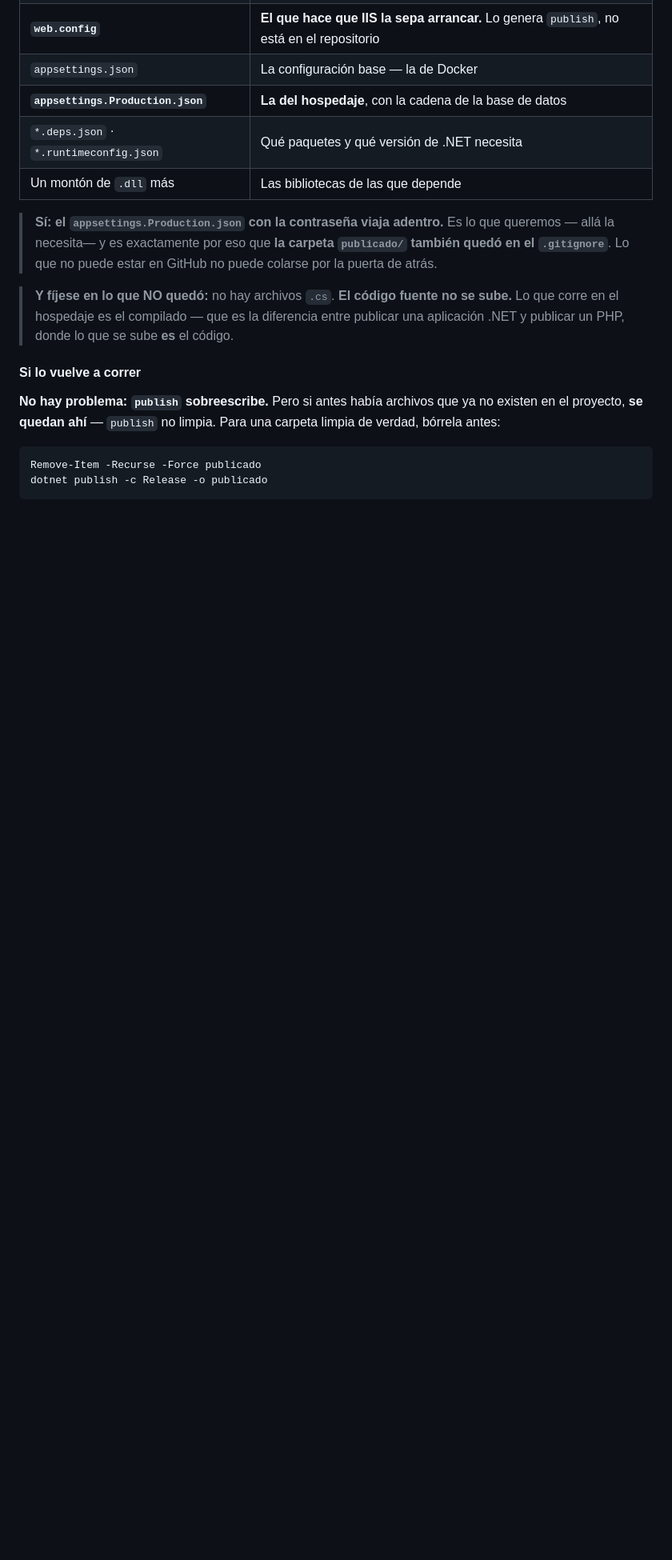
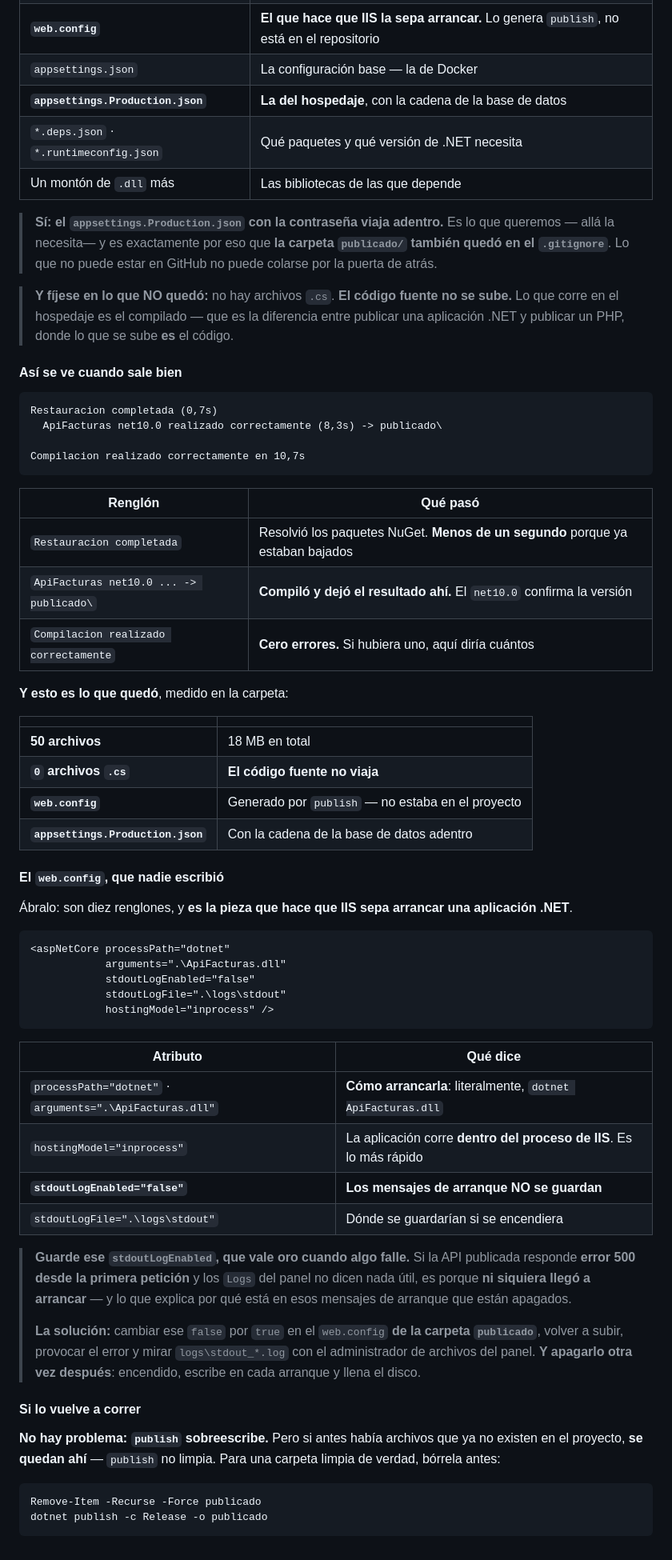
Before and after one commit to ccastro2050/proyecto_aplicacion_y_servicios_web4, a Markdown page: TUTORIAL_PUBLICAR.md, the part around the change. Shown at 80% size. Rendered like a GitHub page; blank space fills up the shorter version.

Commit message:
Tutorial 6.2: la salida real y el web.config que genera publish
50 archivos, 18 MB, cero .cs. Y el stdoutLogEnabled apagado, que es lo
unico que explica un 500 cuando la aplicacion ni siquiera arranca.

````diff
--- a/TUTORIAL_PUBLICAR.md
+++ b/TUTORIAL_PUBLICAR.md
@@ -2209,6 +2209,60 @@ publicada»:
 > diferencia entre publicar una aplicación .NET y publicar un PHP, donde lo que
 > se sube **es** el código.
 
+#### Así se ve cuando sale bien
+
+```
+Restauracion completada (0,7s)
+  ApiFacturas net10.0 realizado correctamente (8,3s) -> publicado\
+
+Compilacion realizado correctamente en 10,7s
+```
+
+| Renglón | Qué pasó |
+|---|---|
+| `Restauracion completada` | Resolvió los paquetes NuGet. **Menos de un segundo** porque ya estaban bajados |
+| `ApiFacturas net10.0 ... -> publicado\` | **Compiló y dejó el resultado ahí.** El `net10.0` confirma la versión |
+| `Compilacion realizado correctamente` | **Cero errores.** Si hubiera uno, aquí diría cuántos |
+
+**Y esto es lo que quedó**, medido en la carpeta:
+
+| | |
+|---|---|
+| **50 archivos** | 18 MB en total |
+| **`0` archivos `.cs`** | **El código fuente no viaja** |
+| **`web.config`** | Generado por `publish` — no estaba en el proyecto |
+| **`appsettings.Production.json`** | Con la cadena de la base de datos adentro |
+
+#### El `web.config`, que nadie escribió
+
+Ábralo: son diez renglones, y **es la pieza que hace que IIS sepa arrancar una
+aplicación .NET**.
+
+```xml
+<aspNetCore processPath="dotnet"
+            arguments=".\ApiFacturas.dll"
+            stdoutLogEnabled="false"
+            stdoutLogFile=".\logs\stdout"
+            hostingModel="inprocess" />
+```
+
+| Atributo | Qué dice |
+|---|---|
+| `processPath="dotnet"` · `arguments=".\ApiFacturas.dll"` | **Cómo arrancarla**: literalmente, `dotnet ApiFacturas.dll` |
+| `hostingModel="inprocess"` | La aplicación corre **dentro del proceso de IIS**. Es lo más rápido |
+| **`stdoutLogEnabled="false"`** | **Los mensajes de arranque NO se guardan** |
+| `stdoutLogFile=".\logs\stdout"` | Dónde se guardarían si se encendiera |
+
+> **Guarde ese `stdoutLogEnabled`, que vale oro cuando algo falle.** Si la API
+> publicada responde **error 500 desde la primera petición** y los `Logs` del
+> panel no dicen nada útil, es porque **ni siquiera llegó a arrancar** — y lo
+> que explica por qué está en esos mensajes de arranque que están apagados.
+>
+> **La solución:** cambiar ese `false` por `true` en el `web.config` **de la
+> carpeta `publicado`**, volver a subir, provocar el error y mirar
+> `logs\stdout_*.log` con el administrador de archivos del panel. **Y apagarlo
+> otra vez después**: encendido, escribe en cada arranque y llena el disco.
+
 #### Si lo vuelve a correr
 
 **No hay problema: `publish` sobreescribe.** Pero si antes había archivos que
````
